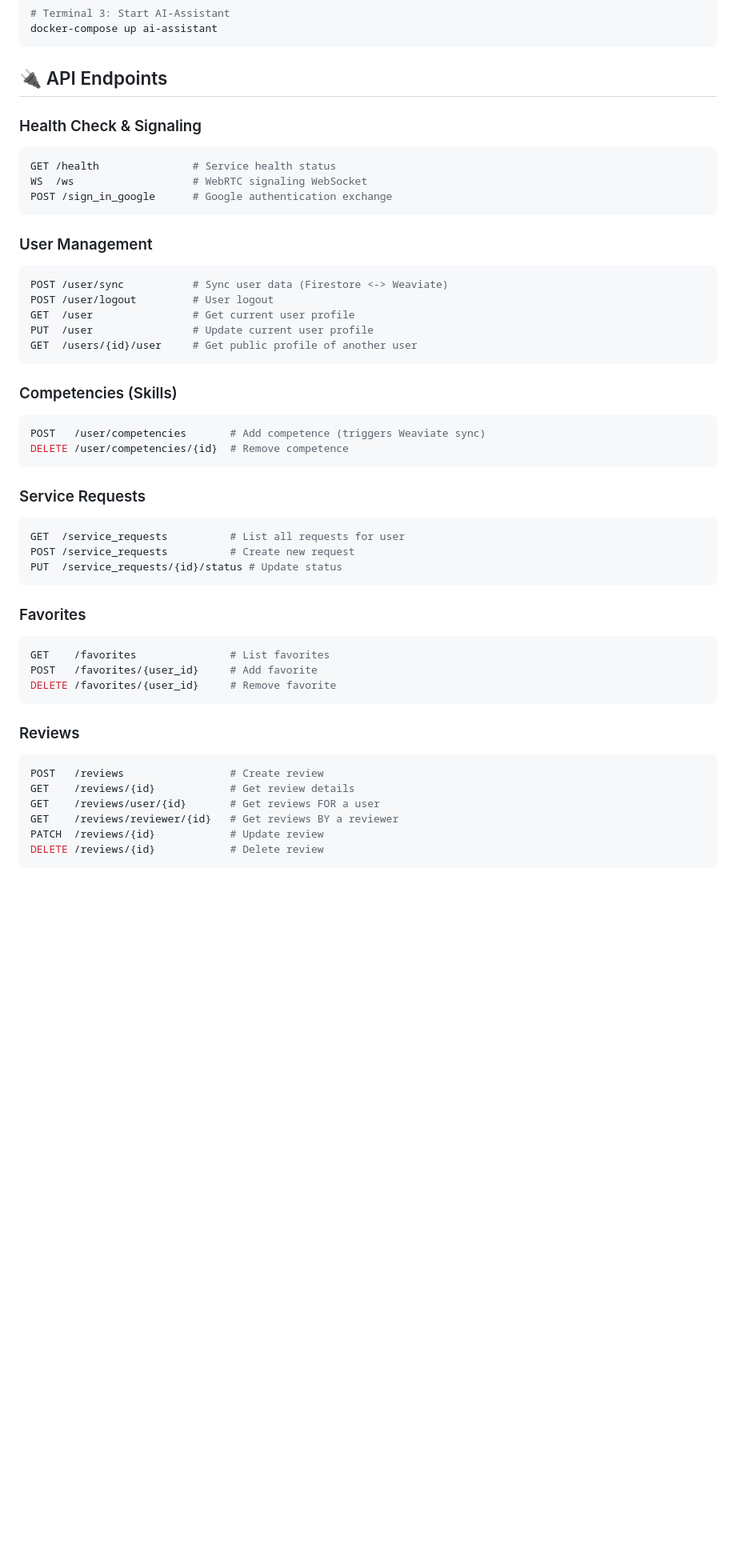
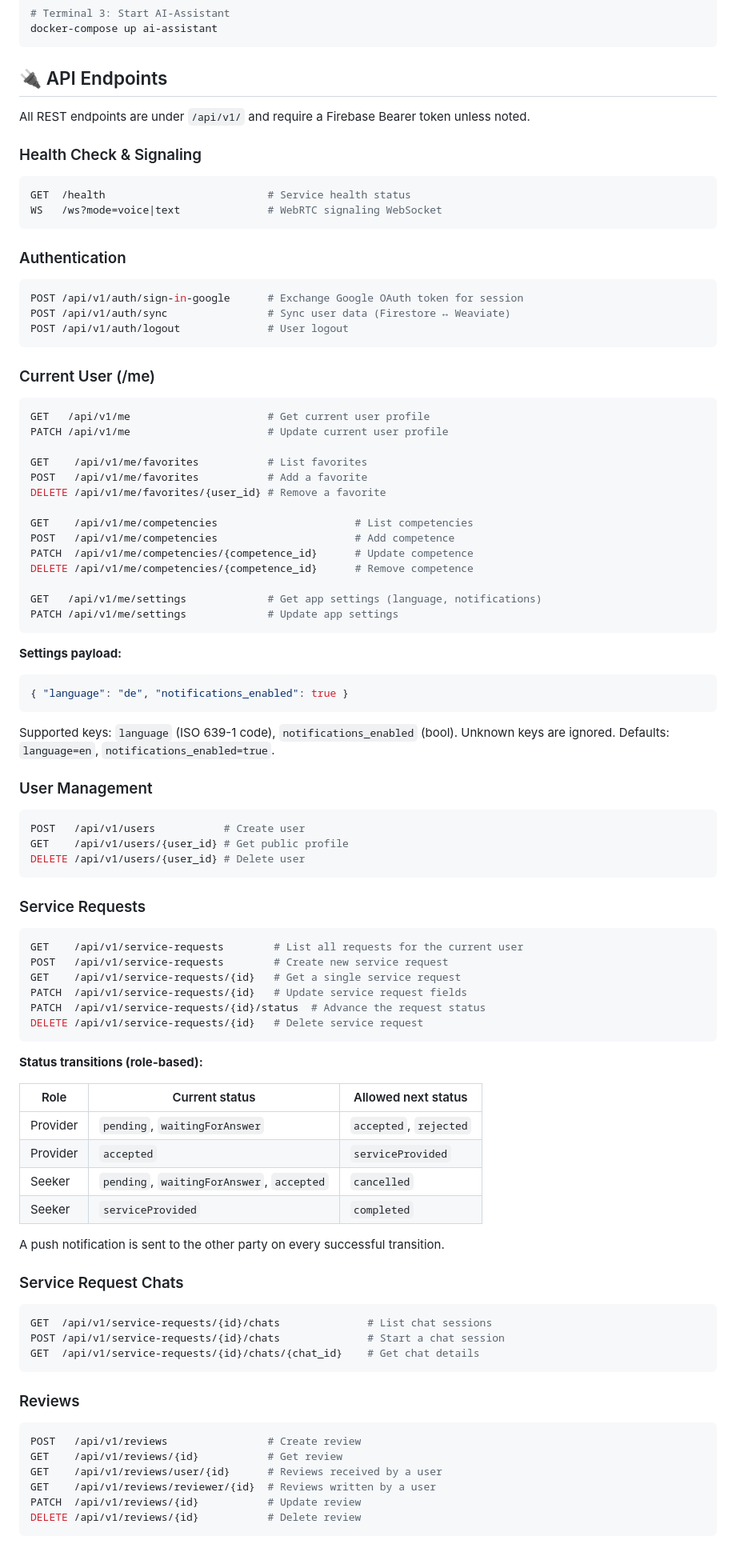
Before and after one commit to Fides-Connect/linkora, a Markdown page: docs/ai-assistant.md, the part around one of its changes. Shown at 80% size. GitHub-like rendering; blank space fills up the shorter version.

````diff
--- a/docs/ai-assistant.md
+++ b/docs/ai-assistant.md
@@ -407,55 +416,94 @@ docker-compose up ai-assistant
 
 ## 🔌 API Endpoints
 
+All REST endpoints are under `/api/v1/` and require a Firebase Bearer token unless noted.
+
 ### Health Check & Signaling
 
 ```bash
-GET /health               # Service health status
-WS  /ws                   # WebRTC signaling WebSocket
-POST /sign_in_google      # Google authentication exchange
+GET  /health                          # Service health status
+WS   /ws?mode=voice|text              # WebRTC signaling WebSocket
 ```
+
+### Authentication
+
+```bash
+POST /api/v1/auth/sign-in-google      # Exchange Google OAuth token for session
+POST /api/v1/auth/sync                # Sync user data (Firestore ↔ Weaviate)
+POST /api/v1/auth/logout              # User logout
+```
+
+### Current User (/me)
+
+```bash
+GET   /api/v1/me                      # Get current user profile
+PATCH /api/v1/me                      # Update current user profile
+
+GET    /api/v1/me/favorites           # List favorites
+POST   /api/v1/me/favorites           # Add a favorite
+DELETE /api/v1/me/favorites/{user_id} # Remove a favorite
+
+GET    /api/v1/me/competencies                      # List competencies
+POST   /api/v1/me/competencies                      # Add competence
+PATCH  /api/v1/me/competencies/{competence_id}      # Update competence
+DELETE /api/v1/me/competencies/{competence_id}      # Remove competence
+
+GET   /api/v1/me/settings             # Get app settings (language, notifications)
+PATCH /api/v1/me/settings             # Update app settings
+```
+
+**Settings payload:**
+```json
+{ "language": "de", "notifications_enabled": true }
+```
+Supported keys: `language` (ISO 639-1 code), `notifications_enabled` (bool). Unknown keys are ignored. Defaults: `language=en`, `notifications_enabled=true`.
 
 ### User Management
 
 ```bash
-POST /user/sync           # Sync user data (Firestore <-> Weaviate)
-POST /user/logout         # User logout
-GET  /user                # Get current user profile
-PUT  /user                # Update current user profile
-GET  /users/{id}/user     # Get public profile of another user
-```
-
-### Competencies (Skills)
-
-```bash
-POST   /user/competencies       # Add competence (triggers Weaviate sync)
-DELETE /user/competencies/{id}  # Remove competence
+POST   /api/v1/users           # Create user
+GET    /api/v1/users/{user_id} # Get public profile
+DELETE /api/v1/users/{user_id} # Delete user
 ```
 
 ### Service Requests
 
 ```bash
-GET  /service_requests          # List all requests for user
-POST /service_requests          # Create new request
-PUT  /service_requests/{id}/status # Update status
+GET    /api/v1/service-requests        # List all requests for the current user
+POST   /api/v1/service-requests        # Create new service request
+GET    /api/v1/service-requests/{id}   # Get a single service request
+PATCH  /api/v1/service-requests/{id}   # Update service request fields
+PATCH  /api/v1/service-requests/{id}/status  # Advance the request status
+DELETE /api/v1/service-requests/{id}   # Delete service request
 ```
 
-### Favorites
+**Status transitions (role-based):**
+
+| Role | Current status | Allowed next status |
+|---|---|---|
+| Provider | `pending`, `waitingForAnswer` | `accepted`, `rejected` |
+| Provider | `accepted` | `serviceProvided` |
+| Seeker | `pending`, `waitingForAnswer`, `accepted` | `cancelled` |
+| Seeker | `serviceProvided` | `completed` |
+
+A push notification is sent to the other party on every successful transition.
+
+### Service Request Chats
 
 ```bash
-GET    /favorites               # List favorites
-POST   /favorites/{user_id}     # Add favorite
-DELETE /favorites/{user_id}     # Remove favorite
+GET  /api/v1/service-requests/{id}/chats              # List chat sessions
+POST /api/v1/service-requests/{id}/chats              # Start a chat session
+GET  /api/v1/service-requests/{id}/chats/{chat_id}    # Get chat details
 ```
 
 ### Reviews
 
 ```bash
-POST   /reviews                 # Create review
-GET    /reviews/{id}            # Get review details
-GET    /reviews/user/{id}       # Get reviews FOR a user
-GET    /reviews/reviewer/{id}   # Get reviews BY a reviewer
-PATCH  /reviews/{id}            # Update review
-DELETE /reviews/{id}            # Delete review
+POST   /api/v1/reviews                # Create review
+GET    /api/v1/reviews/{id}           # Get review
+GET    /api/v1/reviews/user/{id}      # Reviews received by a user
+GET    /api/v1/reviews/reviewer/{id}  # Reviews written by a user
+PATCH  /api/v1/reviews/{id}           # Update review
+DELETE /api/v1/reviews/{id}           # Delete review
 ```
 
````
Also changed, not shown: other parts of docs/ai-assistant.md (+21 -22 lines), docs/architecture.md (+9 -2 lines), docs/connectx.md (+11 -4 lines).
